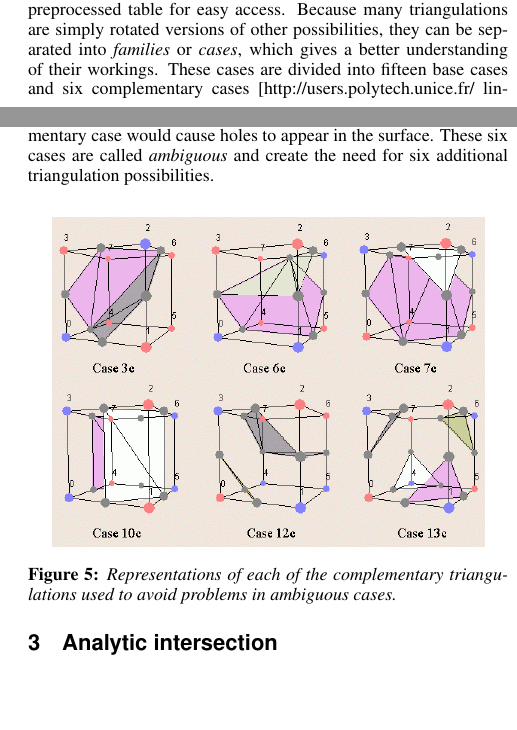
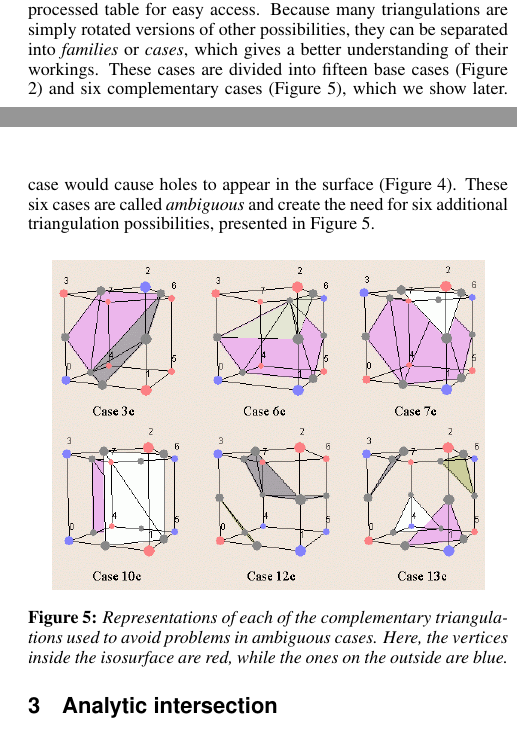
Before and after one commit to Kazuo256/MAC6913-projeto, a LaTeX paper (reports/final/template.tex): two parts of the columns of pages 2 and 3 of 4, joined at a grey line, cut so that both start at the same text, the shorter picture padded with empty space. Compiled offline with pdfLaTeX.

Commit message:
Finished writing the marching cubes section

```diff
--- a/reports/final/template.tex
+++ b/reports/final/template.tex
@@ -198,7 +198,7 @@ geometry.
 
 The marching cubes algorithm was introduced as an efficient way to render isosurfaces. Its divide-and-conquer approach sections the space that contains the surface into several much smaller cubes, which are then considered individually. As shown earlier, the nature of isosurfaces makes it easy to determine whether a point $x$ is on one side of the surface or the other by simply analysing whether the value of $D(x)$ is smaller or greater than the threshold $T$. Using that fact, the algorithm considers each cube and determines on which side of the isosurface lies each of the cube's 8 vertices.
 
-This information is then used to determine which of several possible triangulations would best suit that particular cube. Since each of the 8 vertices has two possible states (one side on the other), there are $2^8 = 256$ possible triangulations, which are stored in a preprocessed table for easy access. Because many triangulations are simply rotated versions of other possibilities, they can be separated into \textit{families} or \textit{cases}, which gives a better understanding of their workings. These cases are divided into fifteen base cases and six complementary cases [http://users.polytech.unice.fr/~lingrand/MarchingCubes/algo.html], which we show later. The way the cases are chosen guarantees that there will be no topological artifacts such as accidental holes in the resulting mesh.
+This information is then used to determine which of several possible triangulations would best suit that particular cube. Since each of the 8 vertices has two possible states (one side on the other), there are $2^8 = 256$ possible triangulations, which are stored in a preprocessed table for easy access. Because many triangulations are simply rotated versions of other possibilities, they can be separated into \textit{families} or \textit{cases}, which gives a better understanding of their workings. These cases are divided into fifteen base cases (Figure \ref{img:base-cases}) and six complementary cases (Figure \ref{img:ambiguous-cases}), which we show later. The way the cases are constructed guarantees that there will be no topological artifacts such as accidental holes in the resulting mesh.
 
 \begin{figure}[ht]
   \centering
@@ -214 +213,0 @@ Each triangulation is done by having at most one vertex of a triangle in any giv
-  \caption{On the left, a pair of metaballs rendered without interpolation, putting the vertices of the triangles at exactly the middle of the cube's edges. On the right, the same metaballs rendered with interpolation, resulting in a much smoother image.}
@@ -221,14 +223,16 @@ Each triangulation is done by having at most one vertex of a triangle in any giv
   \centering
   \includegraphics[height=1.5in]{images/metaball-bad1-comparison}
   \caption{On the left, a pair of metaballs rendered without considering the ambiguous cases, which results in an inappropriate triangulation and holes on the mesh; on the right, the same metaballs rendered with the additional triangulations used to cover the ambiguous cases. Both were rendered in ways that remove realism but clarify the problem.}
+  \label{img:interpolation-comparison}
 \end{figure}
 
-Each of the fifteen base cases has an associated \textit{complementary} case, which may be obtained by reversing the vertices' sides - if a vertex is on the inside of a base case it would be on the outside in its complementary, and vice versa. In most cases it is possible to use the same triangulation for the base case and its complementary. However, there are six cases out of the fifteen which require special attention, since using the same triangulation for the complementary case would cause holes to appear in the surface. These six cases are called \textit{ambiguous} and create the need for six additional triangulation possibilities.
+Each of the fifteen base cases has an associated \textit{complementary} case, which may be obtained by reversing the vertices' sides - if a vertex is on the inside of a base case it would be on the outside in its complementary, and vice versa. In most cases it is possible to use the same triangulation for the base case and its complementary. However, there are six cases out of the fifteen which require special attention, since using the same triangulation for the complementary case would cause holes to appear in the surface (Figure \ref{img:interpolation-comparison}). These six cases are called \textit{ambiguous} and create the need for six additional triangulation possibilities, presented in Figure \ref{img:ambiguous-cases}.
 
 \begin{figure}[ht]
   \centering
   \includegraphics[width=3in]{images/ambiguous-cases}
-  \caption{Representations of each of the complementary triangulations used to avoid problems in ambiguous cases.}
+  \caption{Representations of each of the complementary triangulations used to avoid problems in ambiguous cases. Here, the vertices inside the isosurface are red, while the ones on the outside are blue.}
+  \label{img:ambiguous-cases}
 \end{figure}
 
 \section{Analytic intersection}
```
Also changed, not shown: reports/final/images/metaball-non-interpolated.png (deleted), reports/final/template.tex (9 more changed lines), 2 other files.
